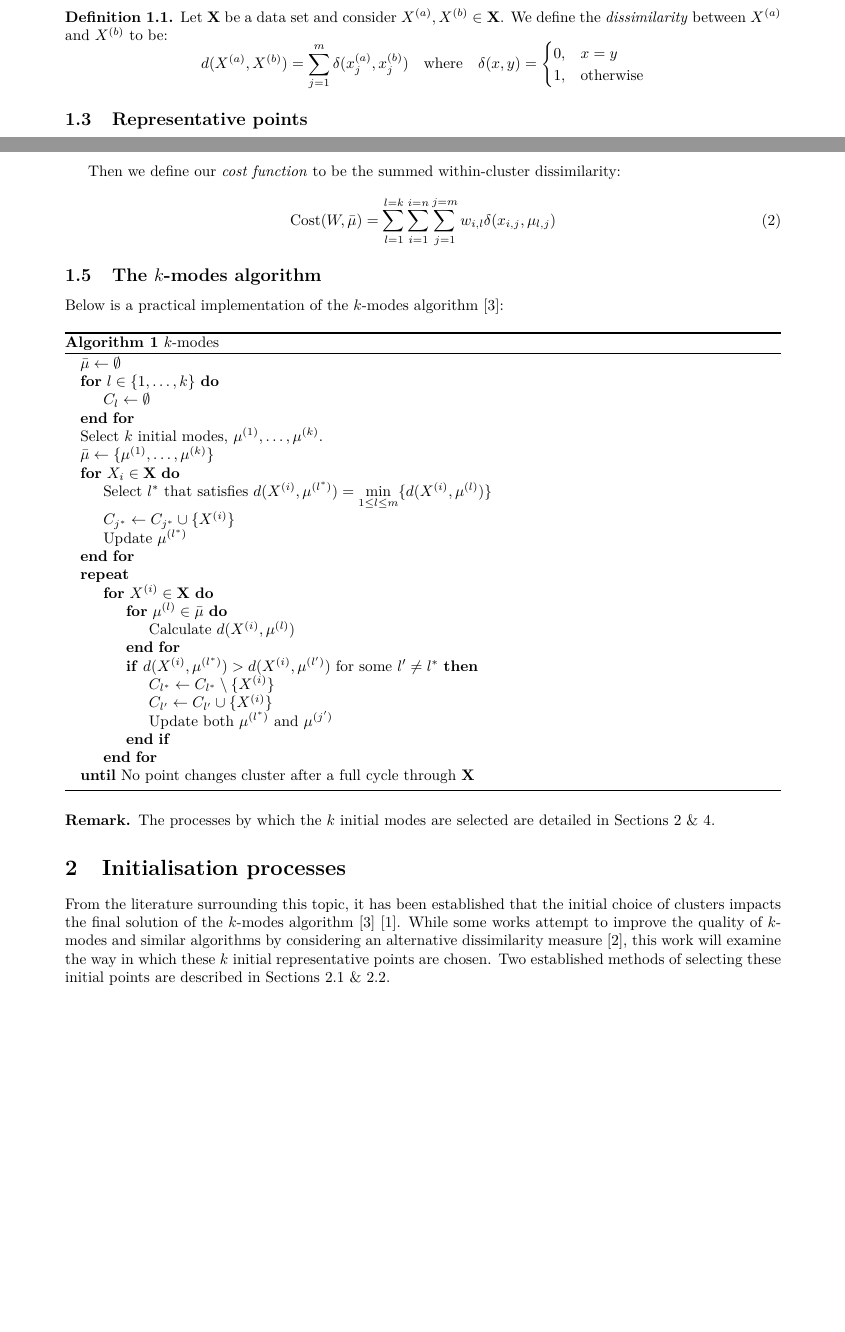
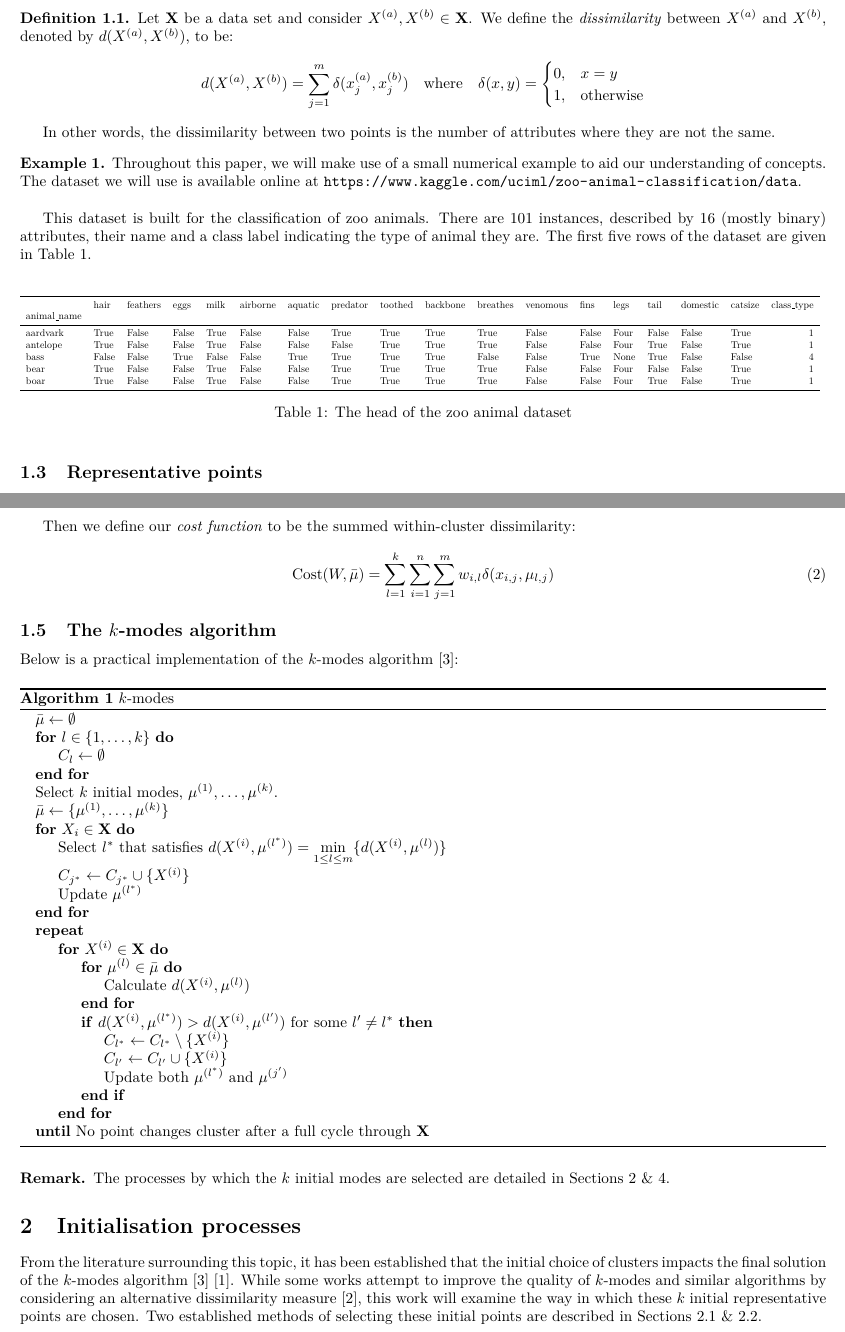
Before and after one commit to daffidwilde/kmodes-init-paper, a LaTeX document (main.tex, which reads sections/01-kmodes.tex, tex/zoo-head.tex): two parts of pages 2 and 3 of 11 before the commit and two parts of pages 2 and 3 of 10 after it, joined at a grey line, cut so that both start at the same text, the shorter picture padded with empty space. Compiled offline with pdfLaTeX.

Commit message:
Add zoo animal head

```diff
--- a/main.tex
+++ b/main.tex
@@ -4,7 +4,7 @@
 \usepackage[english]{babel}
 \usepackage[utf8]{inputenc}
 \usepackage{lmodern}
-\usepackage{fullpage}
+\usepackage[margin=1.5cm, includefoot, footskip=30pt]{geometry}
 
 % Writing mathematics, algorithms and code
 \usepackage{mathtools}
--- a/sections/01-kmodes.tex
+++ b/sections/01-kmodes.tex
@@ -54,16 +54,39 @@ metric. It can be easily checked that this is indeed a distance measure.\\
 \begin{definition}\label{def:dissim}
 	Let $\textbf{X}$ be a data set and consider $X^{(a)}, X^{(b)} \in
     \textbf{X}$. We define the \emph{dissimilarity} between $X^{(a)}$ and
-    $X^{(b)}$ to be:
+    $X^{(b)}$, denoted by \(d(X^{(a)}, X^{(b)})\), to be:
 	\[
 	d(X^{(a)}, X^{(b)}) = \sum_{j=1}^{m} \delta(x_j^{(a)}, x_j^{(b)}) \quad
 	\text{where} \quad \delta(x, y) = \begin{cases}
                                         0, & x = y \\
 					                    1, & \text{otherwise}
-					                \end{cases}
+					                  \end{cases}
 	\]
+
+    In other words, the dissimilarity between two points is the number of
+    attributes where they are not the same.
 \end{definition}
 
+
+\begin{example}
+    Throughout this paper, we will make use of a small numerical example to aid
+    our understanding of concepts. The dataset we will use is available online
+    at~\url{https://www.kaggle.com/uciml/zoo-animal-classification/data}.\\
+
+    This dataset is built for the classification of zoo animals. There are 101
+    instances, described by 16 (mostly binary) attributes, their name and a
+    class label indicating the type of animal they are. The first five rows of
+    the dataset are given in Table~\ref{tab:zoo-head}.\\
+
+    \begin{table}[h]
+    \resizebox{\textwidth}{!}{%
+        \centering
+        \input{tex/zoo-head.tex}
+    }
+    \caption{The head of the zoo animal dataset}
+    \label{tab:zoo-head}
+    \end{table}
+\end{example}
 
 \subsection{Representative points}\label{subsection:rep-points}
 
@@ -133,8 +156,8 @@ Then we define our \emph{cost function} to be the summed within-cluster
 dissimilarity:
 
 \begin{equation}
-    \text{Cost}(W, \bar{\mu}) = \sum_{l=1}^{l=k} \sum_{i=1}^{i=n}
-                                \sum_{j=1}^{j=m} w_{i,l}
+    \text{Cost}(W, \bar{\mu}) = \sum_{l=1}^{k} \sum_{i=1}^{n}
+                                \sum_{j=1}^{m} w_{i,l}
                                 \delta(x_{i,j}, \mu_{l,j})
 \end{equation}
 
--- /dev/null
+++ b/tex/zoo-head.tex
@@ -0,0 +1,12 @@
+\begin{tabular}{lllllllllllllllllr}
+\toprule
+{} &   hair &  feathers &   eggs &   milk &  airborne &  aquatic &  predator &  toothed &  backbone &  breathes &  venomous &   fins &  legs &   tail &  domestic &  catsize &  class\_type \\
+animal\_name &        &           &        &        &           &          &           &          &           &           &           &        &       &        &           &          &             \\
+\midrule
+aardvark    &   True &     False &  False &   True &     False &    False &      True &     True &      True &      True &     False &  False &  Four &  False &     False &     True &           1 \\
+antelope    &   True &     False &  False &   True &     False &    False &     False &     True &      True &      True &     False &  False &  Four &   True &     False &     True &           1 \\
+bass        &  False &     False &   True &  False &     False &     True &      True &     True &      True &     False &     False &   True &  None &   True &     False &    False &           4 \\
+bear        &   True &     False &  False &   True &     False &    False &      True &     True &      True &      True &     False &  False &  Four &  False &     False &     True &           1 \\
+boar        &   True &     False &  False &   True &     False &    False &      True &     True &      True &      True &     False &  False &  Four &   True &     False &     True &           1 \\
+\bottomrule
+\end{tabular}
```
